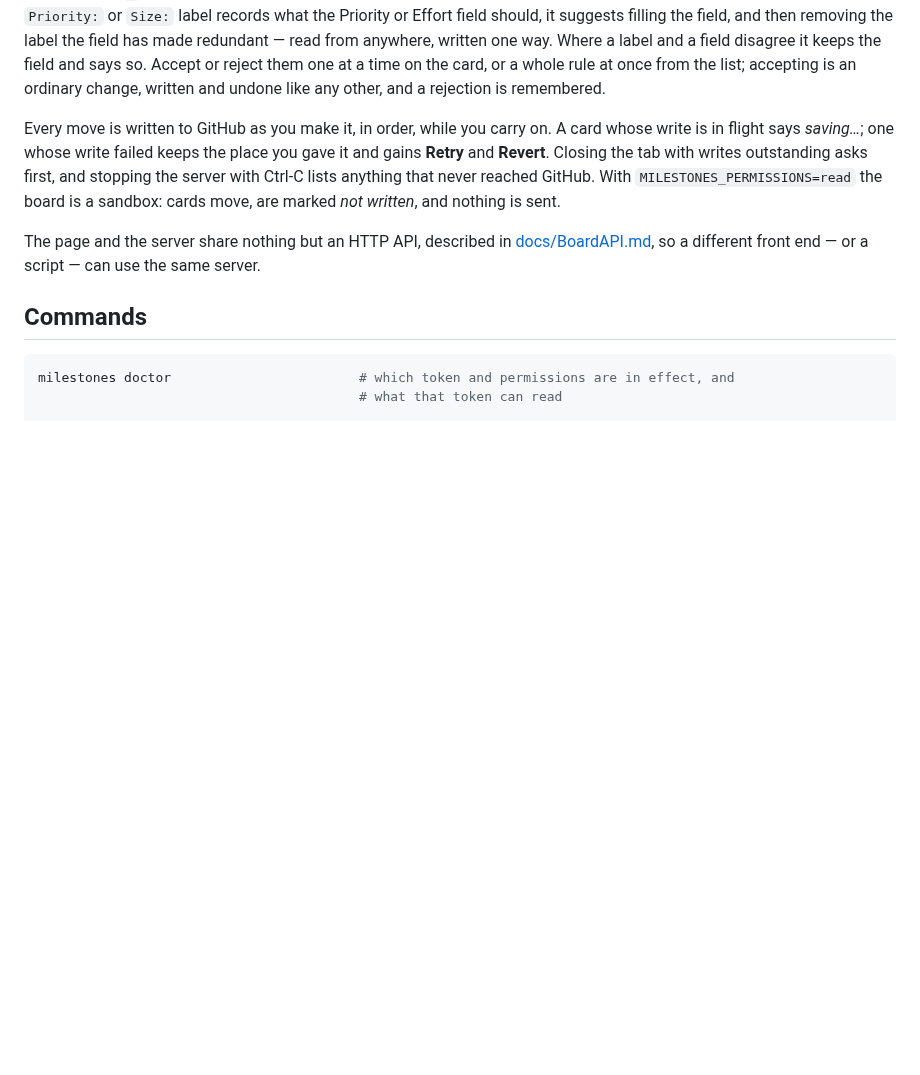
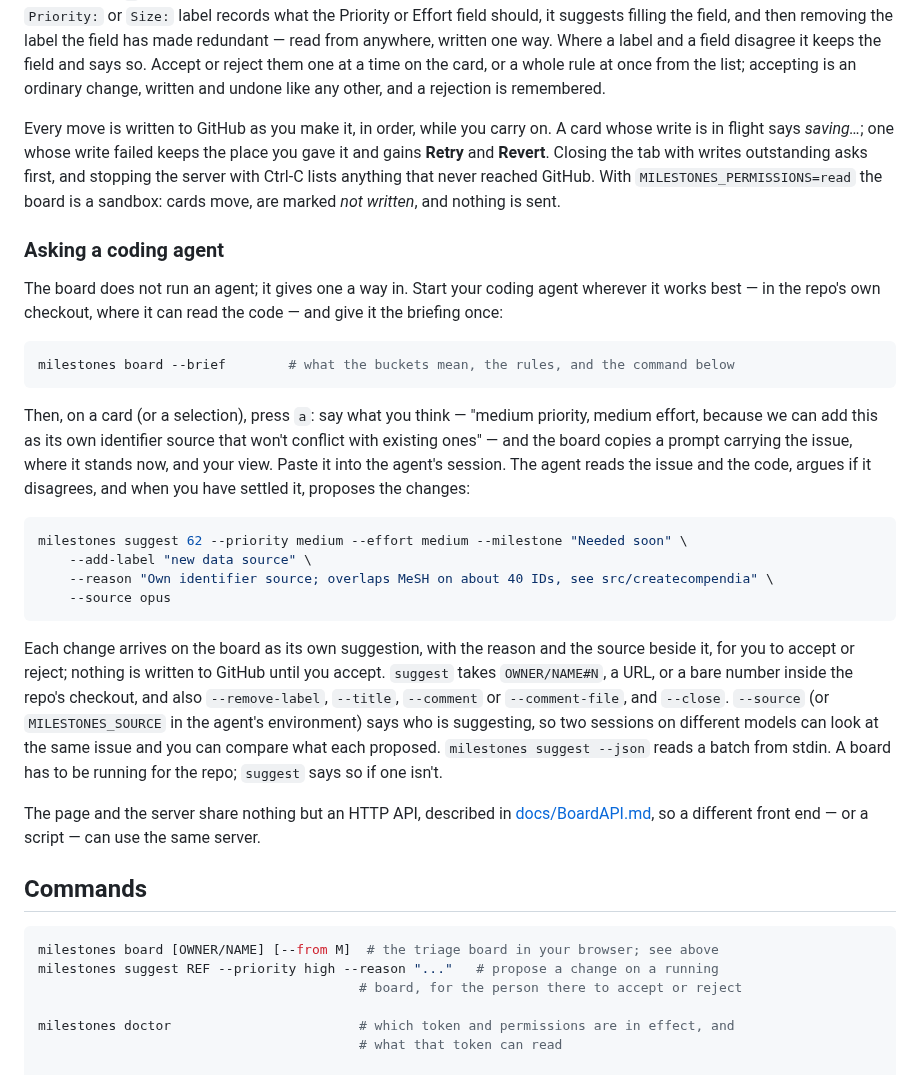
Before and after one commit to gaurav/milestones, a Markdown page: README.md, the part around the change. Drawn GitHub-style; blank space fills up the shorter version.

Commit message:
Document asking a coding agent and milestones suggest
Co-Authored-By: Claude Fable 5.2 <noreply@anthropic.com>

````diff
--- a/README.md
+++ b/README.md
@@ -169,6 +169,36 @@ and **Revert**. Closing the tab with writes outstanding asks first, and stopping
 Ctrl-C lists anything that never reached GitHub. With `MILESTONES_PERMISSIONS=read` the board is a
 sandbox: cards move, are marked *not written*, and nothing is sent.
 
+### Asking a coding agent
+
+The board does not run an agent; it gives one a way in. Start your coding agent wherever it works
+best — in the repo's own checkout, where it can read the code — and give it the briefing once:
+
+```sh
+milestones board --brief        # what the buckets mean, the rules, and the command below
+```
+
+Then, on a card (or a selection), press `a`: say what you think — "medium priority, medium effort,
+because we can add this as its own identifier source that won't conflict with existing ones" — and
+the board copies a prompt carrying the issue, where it stands now, and your view. Paste it into the
+agent's session. The agent reads the issue and the code, argues if it disagrees, and when you have
+settled it, proposes the changes:
+
+```sh
+milestones suggest 62 --priority medium --effort medium --milestone "Needed soon" \
+    --add-label "new data source" \
+    --reason "Own identifier source; overlaps MeSH on about 40 IDs, see src/createcompendia" \
+    --source opus
+```
+
+Each change arrives on the board as its own suggestion, with the reason and the source beside it,
+for you to accept or reject; nothing is written to GitHub until you accept. `suggest` takes
+`OWNER/NAME#N`, a URL, or a bare number inside the repo's checkout, and also `--remove-label`,
+`--title`, `--comment` or `--comment-file`, and `--close`. `--source` (or `MILESTONES_SOURCE` in
+the agent's environment) says who is suggesting, so two sessions on different models can look at
+the same issue and you can compare what each proposed. `milestones suggest --json` reads a batch
+from stdin. A board has to be running for the repo; `suggest` says so if one isn't.
+
 The page and the server share nothing but an HTTP API, described in
 [docs/BoardAPI.md](docs/BoardAPI.md), so a different front end — or a script — can use the same
 server.
@@ -176,6 +206,10 @@ server.
 ## Commands
 
 ```sh
+milestones board [OWNER/NAME] [--from M]  # the triage board in your browser; see above
+milestones suggest REF --priority high --reason "..."   # propose a change on a running
+                                         # board, for the person there to accept or reject
+
 milestones doctor                        # which token and permissions are in effect, and
                                          # what that token can read
 
````
Also changed, not shown: CLAUDE.md (+9 -0 lines).
